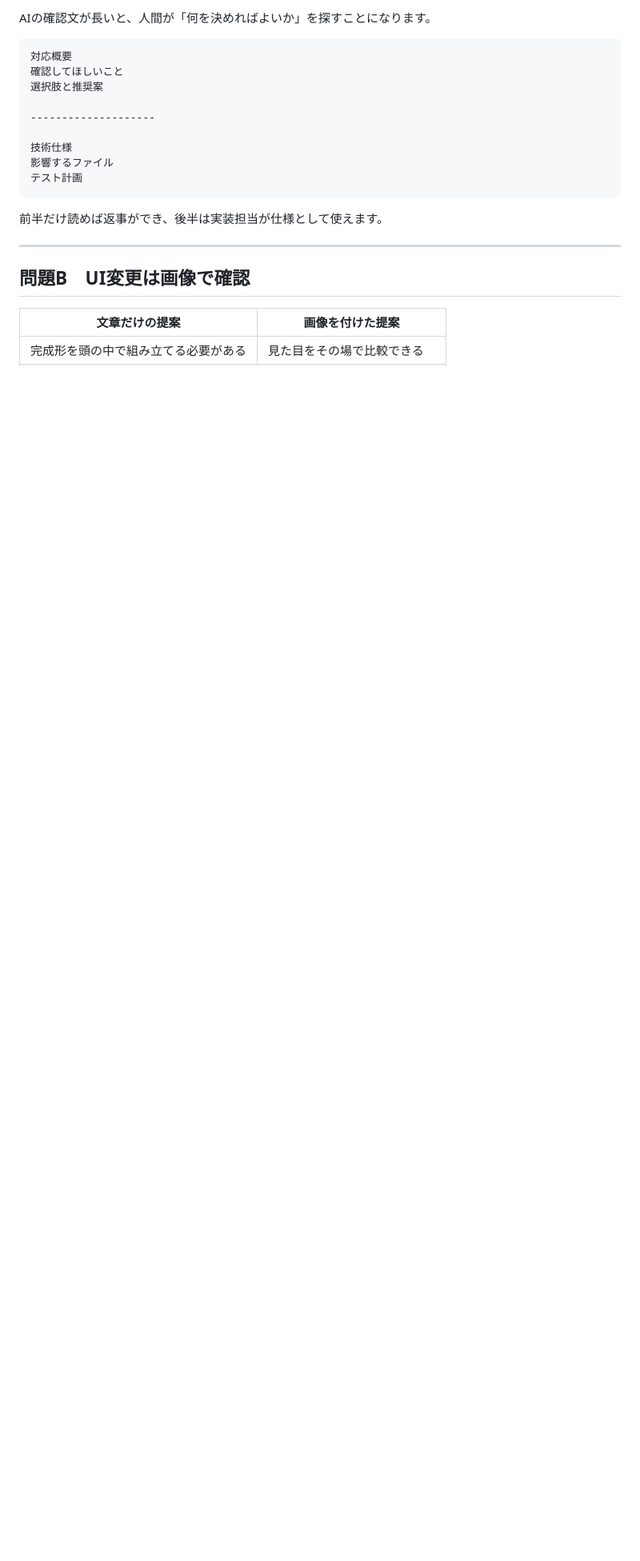
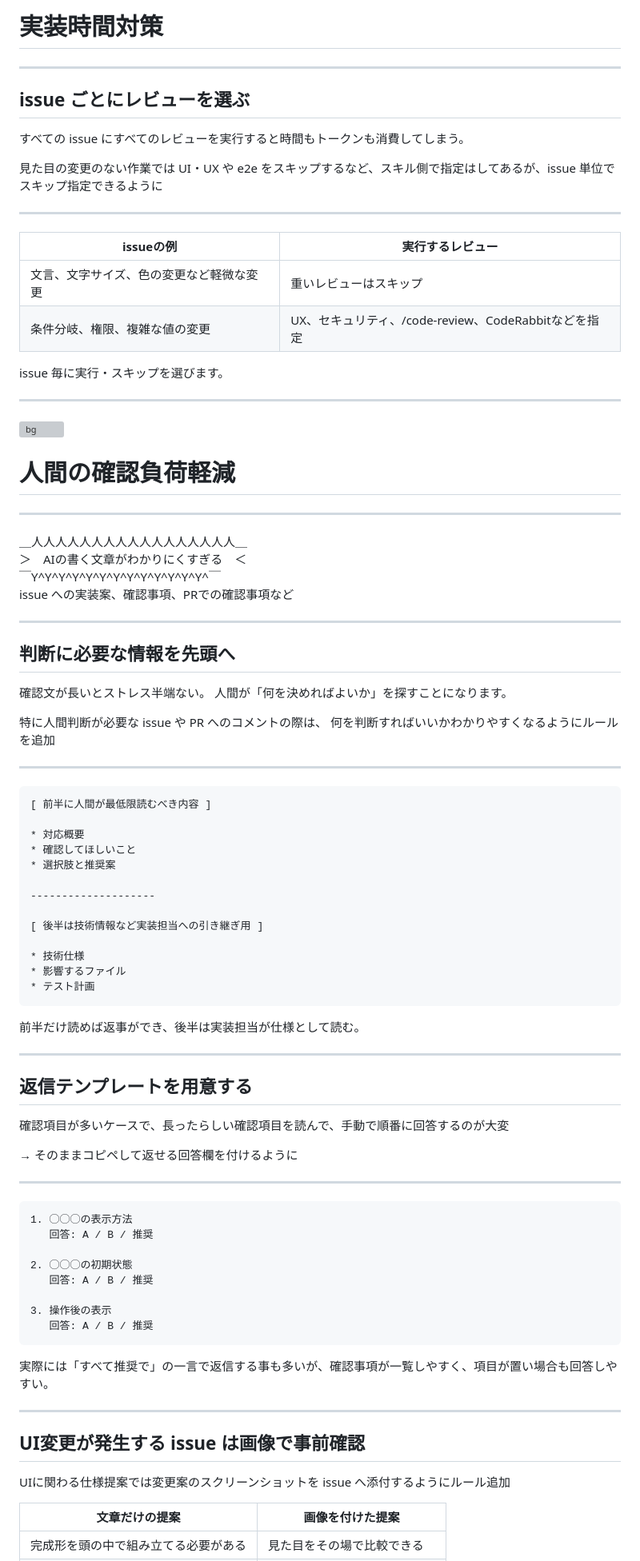
Before and after one commit to vektor-inc/slide, a Markdown page: main-slide.md, the part around one of its changes. Shown at 80% size. Rendered like a GitHub page; blank space fills up the shorter version; grey boxes are pictures that could not be loaded.

````diff
--- a/main-slide.md
+++ b/main-slide.md
@@ -948,25 +968,107 @@ VK Terminals との連携により...
 
-AIの確認文が長いと、人間が「何を決めればよいか」を探すことになります。
+# 実装時間対策
+
+---
+
+## issue ごとにレビューを選ぶ
+
+すべての issue にすべてのレビューを実行すると時間もトークンも消費してしまう。
+
+見た目の変更のない作業では UI・UX や e2e をスキップするなど、スキル側で指定はしてあるが、issue 単位でスキップ指定できるように
+
+---
+
+| issueの例 | 実行するレビュー |
+|---|---|
+| 文言、文字サイズ、色の変更など軽微な変更 | 重いレビューはスキップ |
+| 条件分岐、権限、複雑な値の変更 | UX、セキュリティ、/code-review、CodeRabbitなどを指定 |
+
+issue 毎に実行・スキップを選びます。
+
+<!--
+根拠: vk-agents README の review-ux / review-security / review-e2e / review-code-review / review-coderabbit。
+-->
+
+---
+
+<!-- _class: title-chapter  -->
+<!-- _paginate: false  -->
+![bg](themes/vk-slide/images/vws_title_01_lightgray.svg)
+
+# 人間の確認負荷軽減
+
+---
+
+<div style="font-size:42px;font-weight:bold;text-align:center;" >＿人人人人人人人人人人人人人人人人人＿<br>
+＞　AIの書く文章がわかりにくすぎる　＜<br>
+￣Y^Y^Y^Y^Y^Y^Y^Y^Y^Y^Y^Y^Y^￣
+</div>
+
+<p style="margin-top:40px;text-align:center">issue への実装案、確認事項、PRでの確認事項など</p>
+
+---
+
+## 判断に必要な情報を先頭へ
+
+確認文が長いとストレス半端ない。
+人間が「何を決めればよいか」を探すことになります。
+
+特に人間判断が必要な issue や PR へのコメントの際は、
+何を判断すればいいかわかりやすくなるようにルールを追加
+
+---
 
 ```text
-対応概要
-確認してほしいこと
-選択肢と推奨案
+[ 前半に人間が最低限読むべき内容 ]
+
+* 対応概要
+* 確認してほしいこと
+* 選択肢と推奨案
 
 --------------------
 
-技術仕様
-影響するファイル
-テスト計画
+[ 後半は技術情報など実装担当への引き継ぎ用 ]
+
+* 技術仕様
+* 影響するファイル
+* テスト計画
 ```
 
-前半だけ読めば返事ができ、後半は実装担当が仕様として使えます。
+前半だけ読めば返事ができ、後半は実装担当が仕様として読む。
 
 <!-- 根拠: vk-agents commit 97ac55d -->
 
+
 ---
 
-## 問題B　UI変更は画像で確認
+## 返信テンプレートを用意する
+
+確認項目が多いケースで、長ったらしい確認項目を読んで、手動で順番に回答するのが大変
+
+→ そのままコピペして返せる回答欄を付けるように
+
+---
+
+```text
+1. ◯◯◯の表示方法
+   回答: A / B / 推奨
+
+2. ◯◯◯の初期状態
+   回答: A / B / 推奨
+
+3. 操作後の表示
+   回答: A / B / 推奨
+```
+
+実際には「すべて推奨で」の一言で返信する事も多いが、確認事項が一覧しやすく、項目が置い場合も回答しやすい。
+
+<!-- 根拠: vk-agents commit 8092f0b、非公開 issue #820 -->
+
+---
+
+## UI変更が発生する issue は画像で事前確認
+
+UIに関わる仕様提案では変更案のスクリーンショットを issue へ添付するようにルール追加
 
 | 文章だけの提案 | 画像を付けた提案 |
 |---|---|
````
Also changed, not shown: other parts of main-slide.md (+94 -88 lines), DENLAB5_ADAPTATION_PROPOSAL.md (+49 -45 lines).
